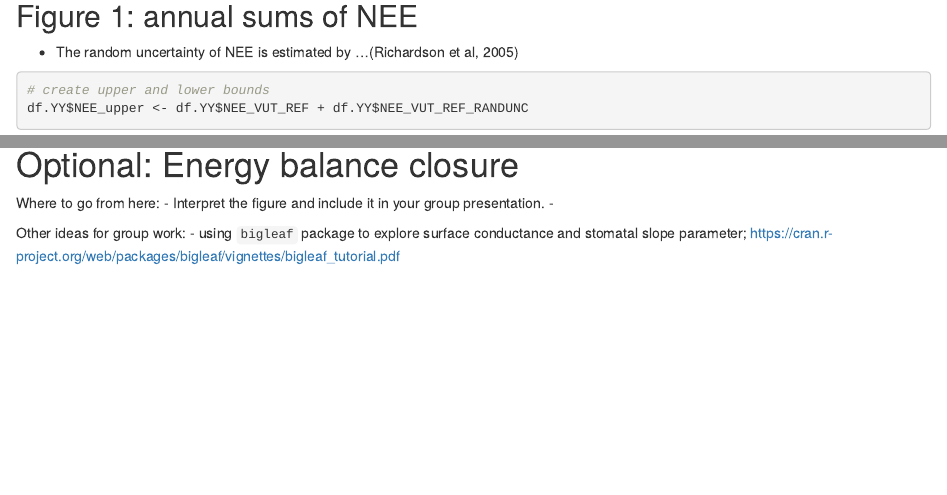
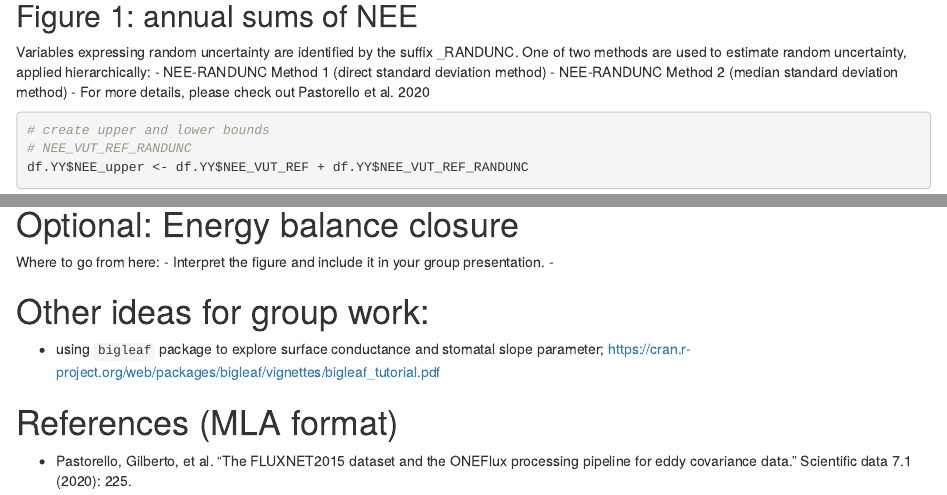
Before and after one commit to WJ714/Bridginggap-flux, an R Markdown document (FLUXNET.Rmd): the page in a window 1100 px wide, from 630 px down, and a second part further down, joined at a grey line. Rendered offline with R 4.5, knitr and Pandoc, with nearby package versions; some code elsewhere in the file could not run offline; common packages that the code uses without loading them are loaded.

Commit message:
update site
update site

````diff
--- a/FLUXNET.Rmd
+++ b/FLUXNET.Rmd
@@ -46,9 +46,14 @@ df.YY <- df.YY %>%
 ```
 
 ## Figure 1: annual sums of NEE
-- The random uncertainty of NEE is estimated by ...(Richardson et al, 2005)
+Variables expressing random uncertainty are identified by the suffix _RANDUNC. One of two methods are used to estimate random uncertainty, applied hierarchically:
+- NEE-RANDUNC Method 1 (direct standard deviation method)
+- NEE-RANDUNC Method 2 (median standard deviation method)
+- For more details, please check out Pastorello et al. 2020
+
 ```{r}
 # create upper and lower bounds
+# NEE_VUT_REF_RANDUNC
 df.YY$NEE_upper <- df.YY$NEE_VUT_REF + df.YY$NEE_VUT_REF_RANDUNC
 df.YY$NEE_lower <- df.YY$NEE_VUT_REF - df.YY$NEE_VUT_REF_RANDUNC
 
@@ -494,5 +498,8 @@ Where to go from here:
 - Interpret the figure and include it in your group presentation.
 -
 
-Other ideas for group work:
+# Other ideas for group work:
 - using `bigleaf` package to explore surface conductance and stomatal slope parameter; https://cran.r-project.org/web/packages/bigleaf/vignettes/bigleaf_tutorial.pdf
+
+# References (MLA format)
+- Pastorello, Gilberto, et al. "The FLUXNET2015 dataset and the ONEFlux processing pipeline for eddy covariance data." Scientific data 7.1 (2020): 225.
````
Also changed, not shown: FLUXNET.Rmd (5 more changed lines).
